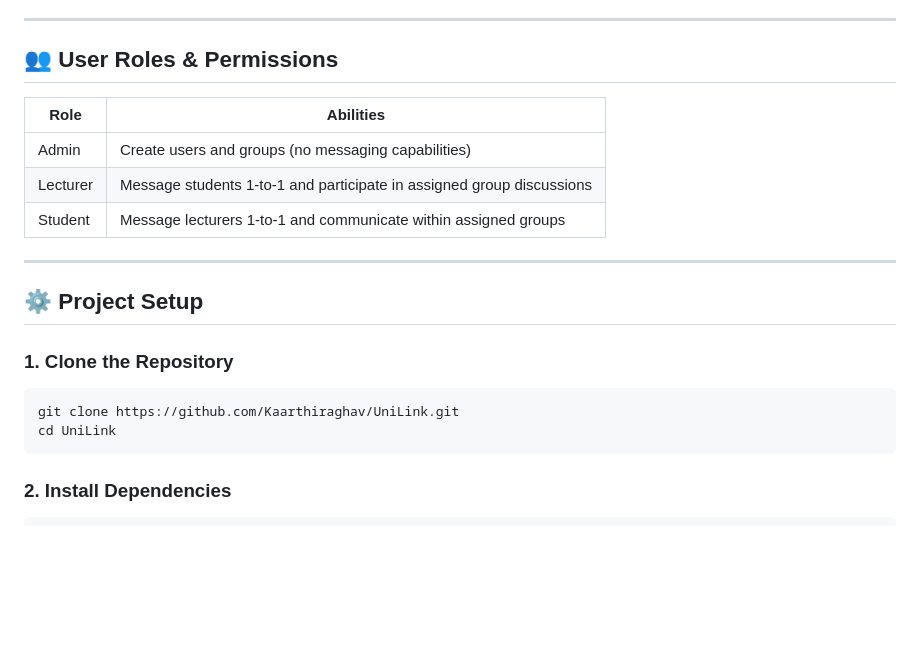
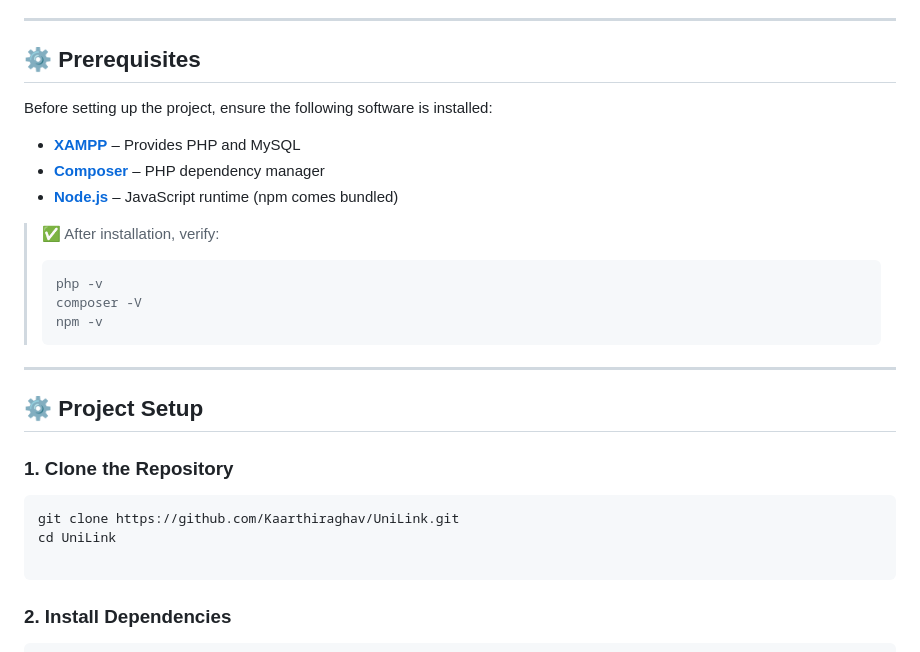
Before and after one commit to Kaarthiraghav/UniLink, a Markdown page: README.md, the part around the change. Drawn GitHub-style; blank space fills up the shorter version.

````diff
--- a/README.md
+++ b/README.md
@@ -35,22 +35,31 @@
 
 ---
 
-## 👥 User Roles & Permissions
+## ⚙️ Prerequisites
 
-| Role     | Abilities                                                               |
-|----------|-------------------------------------------------------------------------|
-| Admin    | Create users and groups (no messaging capabilities)                     |
-| Lecturer | Message students 1-to-1 and participate in assigned group discussions   |
-| Student  | Message lecturers 1-to-1 and communicate within assigned groups         |
+Before setting up the project, ensure the following software is installed:
+
+- [**XAMPP**](https://www.apachefriends.org/index.html) – Provides PHP and MySQL
+- [**Composer**](https://getcomposer.org/) – PHP dependency manager
+- [**Node.js**](https://nodejs.org/) – JavaScript runtime (npm comes bundled)
+
+> ✅ After installation, verify:
+> ```bash
+> php -v
+> composer -V
+> npm -v
+> ```
 
 ---
 
 ## ⚙️ Project Setup
 
 ### 1. Clone the Repository
+
 ```bash
 git clone https://github.com/Kaarthiraghav/UniLink.git
 cd UniLink
+
 ```
 
 ### 2. Install Dependencies
````
